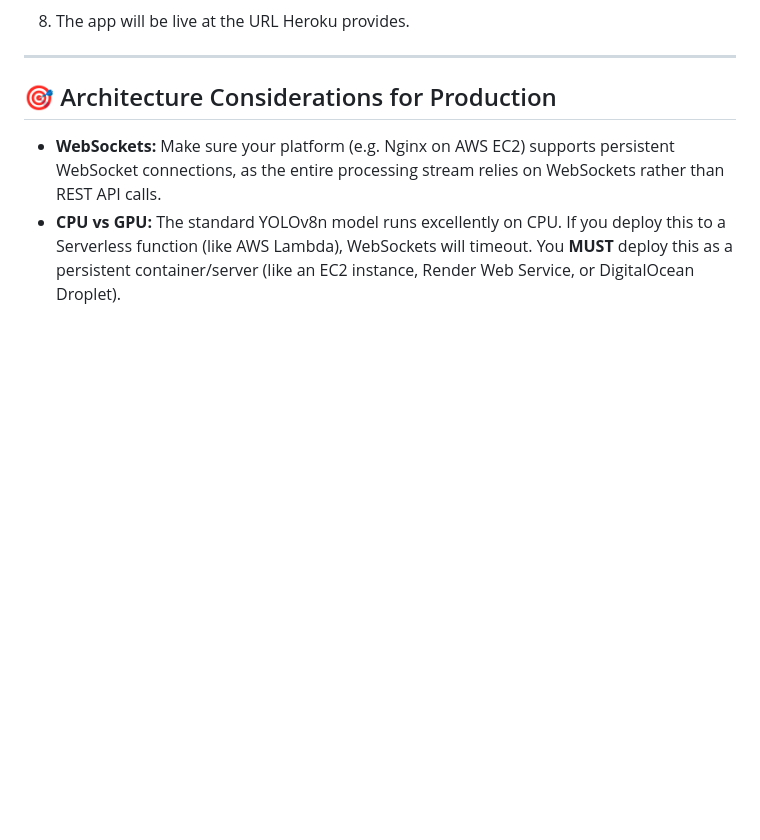
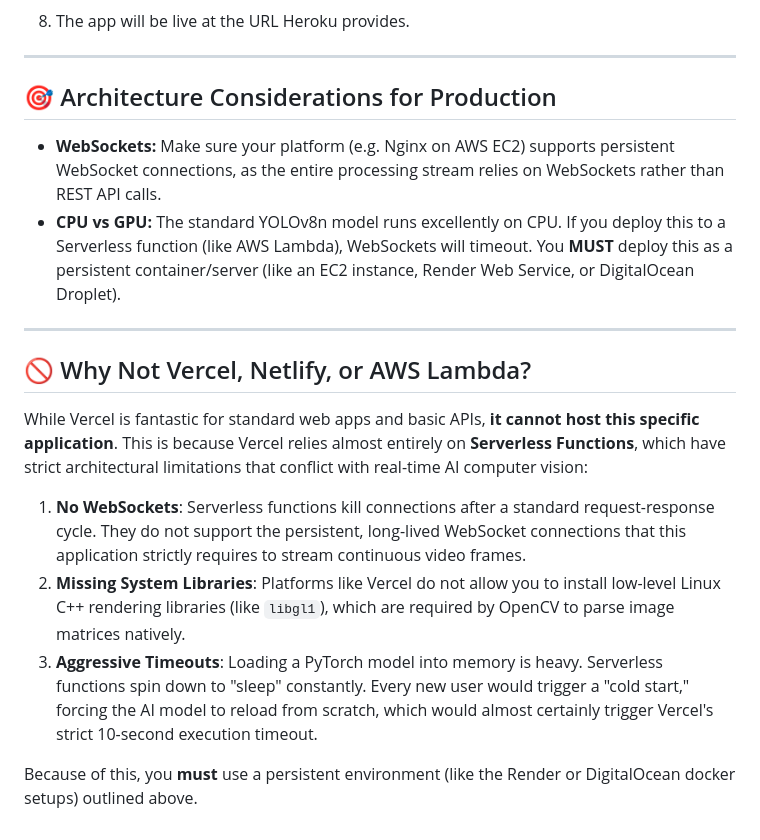
Before and after one commit to bkchaithanya285/ai_tracking, a Markdown page: DEPLOYMENT.md, the part around the change. GitHub-like rendering; blank space fills up the shorter version.

Commit message:
Added explanation about Vercel serverless limitations

```diff
--- a/DEPLOYMENT.md
+++ b/DEPLOYMENT.md
@@ -84,3 +84,14 @@ Similar to Render, but you must add a special "buildpack" for OpenCV dependencie
 ## 🎯 Architecture Considerations for Production
 - **WebSockets:** Make sure your platform (e.g. Nginx on AWS EC2) supports persistent WebSocket connections, as the entire processing stream relies on WebSockets rather than REST API calls.
 - **CPU vs GPU:** The standard YOLOv8n model runs excellently on CPU. If you deploy this to a Serverless function (like AWS Lambda), WebSockets will timeout. You **MUST** deploy this as a persistent container/server (like an EC2 instance, Render Web Service, or DigitalOcean Droplet).
+
+---
+
+## 🚫 Why Not Vercel, Netlify, or AWS Lambda?
+While Vercel is fantastic for standard web apps and basic APIs, **it cannot host this specific application**.
+This is because Vercel relies almost entirely on **Serverless Functions**, which have strict architectural limitations that conflict with real-time AI computer vision:
+1. **No WebSockets**: Serverless functions kill connections after a standard request-response cycle. They do not support the persistent, long-lived WebSocket connections that this application strictly requires to stream continuous video frames.
+2. **Missing System Libraries**: Platforms like Vercel do not allow you to install low-level Linux C++ rendering libraries (like `libgl1`), which are required by OpenCV to parse image matrices natively.
+3. **Aggressive Timeouts**: Loading a PyTorch model into memory is heavy. Serverless functions spin down to "sleep" constantly. Every new user would trigger a "cold start," forcing the AI model to reload from scratch, which would almost certainly trigger Vercel's strict 10-second execution timeout.
+
+Because of this, you **must** use a persistent environment (like the Render or DigitalOcean docker setups) outlined above.
```
